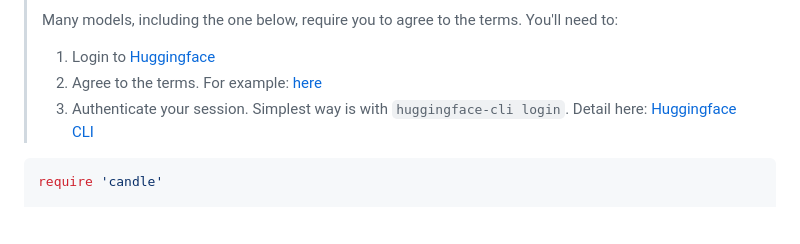
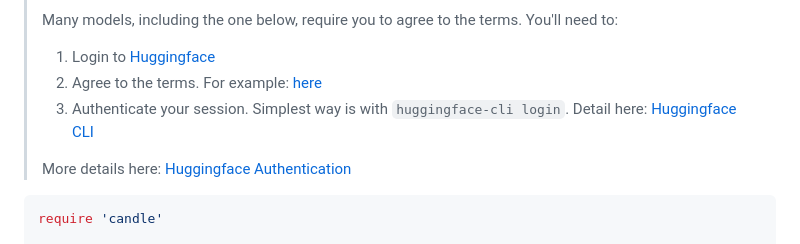
Before and after one commit to assaydepot/red-candle, a Markdown page: README.md, the part around the change. GitHub-like rendering; blank space fills up the shorter version.

Commit message:
Adding some more deatils about huggingface auth

````diff
--- a/README.md
+++ b/README.md
@@ -51,6 +51,8 @@ Red-Candle now supports Large Language Models (LLMs) with GPU acceleration!
 > 1. Login to [Huggingface](https://huggingface.co)
 > 2. Agree to the terms. For example: [here](https://huggingface.co/mistralai/Mistral-7B-Instruct-v0.1)
 > 3. Authenticate your session. Simplest way is with `huggingface-cli login`. Detail here: [Huggingface CLI](https://huggingface.co/docs/huggingface_hub/en/guides/cli)
+>
+> More details here: [Huggingface Authentication](HUGGINGFACE.md)
 
 ```ruby
 require 'candle'
````
Also changed, not shown: HUGGINGFACE.md (added, +49 -0 lines).
